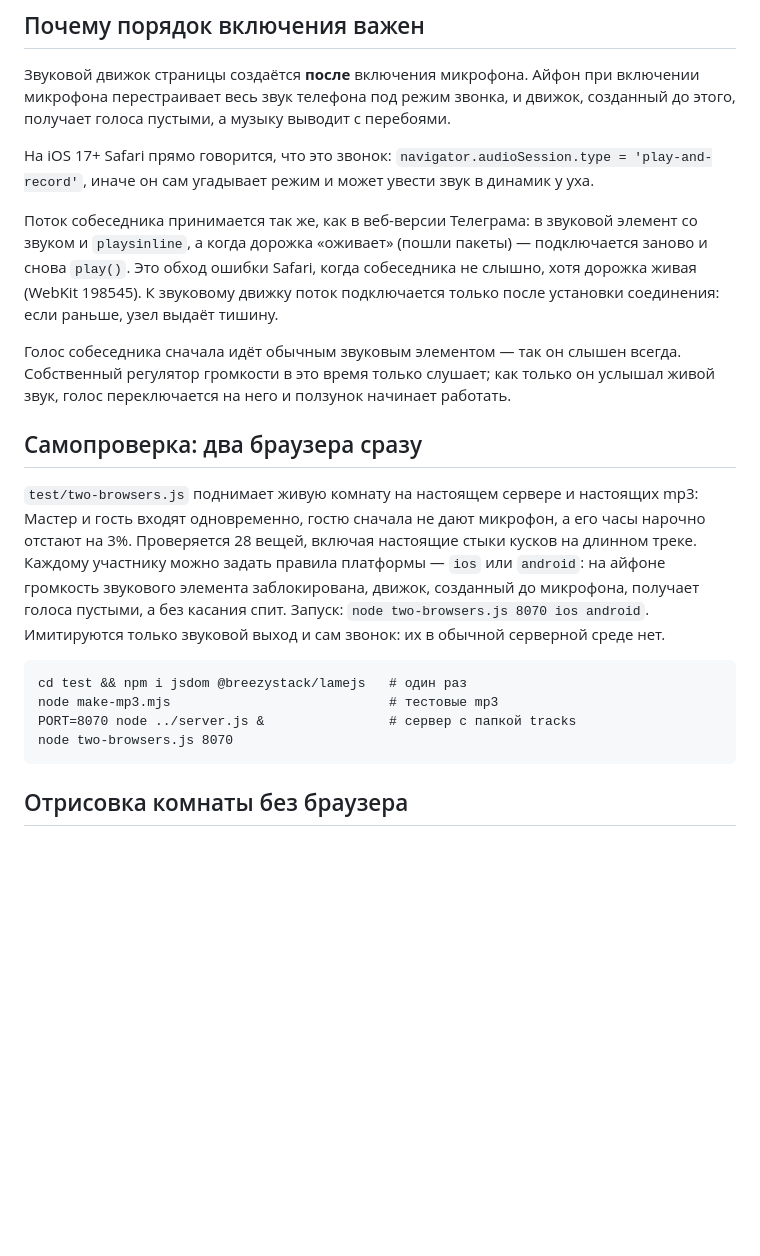
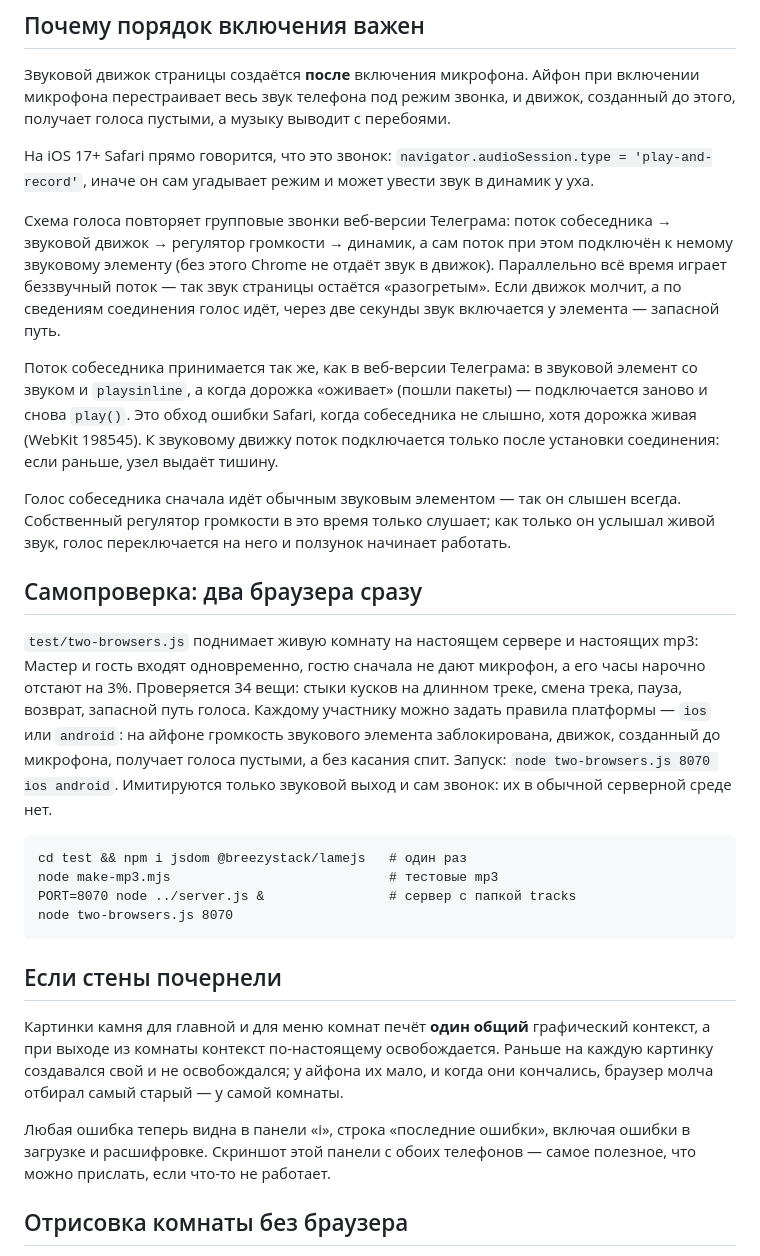
Before and after one commit to d185/pyramid, a Markdown page: README.md, the part around the change. Drawn GitHub-style; blank space fills up the shorter version.

````diff
--- a/README.md
+++ b/README.md
@@ -161,6 +161,13 @@ Metered, Cloudflare. В панели диагностики видно, чере
 На iOS 17+ Safari прямо говорится, что это звонок: `navigator.audioSession.type =
 'play-and-record'`, иначе он сам угадывает режим и может увести звук в динамик у уха.
 
+Схема голоса повторяет групповые звонки веб-версии Телеграма: поток собеседника
+→ звуковой движок → регулятор громкости → динамик, а сам поток при этом подключён
+к немому звуковому элементу (без этого Chrome не отдаёт звук в движок). Параллельно
+всё время играет беззвучный поток — так звук страницы остаётся «разогретым».
+Если движок молчит, а по сведениям соединения голос идёт, через две секунды звук
+включается у элемента — запасной путь.
+
 Поток собеседника принимается так же, как в веб-версии Телеграма: в звуковой
 элемент со звуком и `playsinline`, а когда дорожка «оживает» (пошли пакеты) —
 подключается заново и снова `play()`. Это обход ошибки Safari, когда собеседника
@@ -175,7 +182,7 @@ Metered, Cloudflare. В панели диагностики видно, чере
 
 `test/two-browsers.js` поднимает живую комнату на настоящем сервере и
 настоящих mp3: Мастер и гость входят одновременно, гостю сначала не дают
-микрофон, а его часы нарочно отстают на 3%. Проверяется 28 вещей, включая настоящие стыки кусков на длинном треке. Каждому участнику
+микрофон, а его часы нарочно отстают на 3%. Проверяется 34 вещи: стыки кусков на длинном треке, смена трека, пауза, возврат, запасной путь голоса. Каждому участнику
 можно задать правила платформы — `ios` или `android`: на айфоне громкость
 звукового элемента заблокирована, движок, созданный до микрофона, получает голоса
 пустыми, а без касания спит. Запуск: `node two-browsers.js 8070 ios android`. Имитируются только звуковой выход и сам звонок:
@@ -187,6 +194,17 @@ node make-mp3.mjs                            # тестовые mp3
 PORT=8070 node ../server.js &                # сервер с папкой tracks
 node two-browsers.js 8070
 ```
+
+## Если стены почернели
+
+Картинки камня для главной и для меню комнат печёт **один общий** графический
+контекст, а при выходе из комнаты контекст по-настоящему освобождается. Раньше
+на каждую картинку создавался свой и не освобождался; у айфона их мало, и когда
+они кончались, браузер молча отбирал самый старый — у самой комнаты.
+
+Любая ошибка теперь видна в панели «i», строка «последние ошибки», включая
+ошибки в загрузке и расшифровке. Скриншот этой панели с обоих телефонов — самое
+полезное, что можно прислать, если что-то не работает.
 
 ## Отрисовка комнаты без браузера
 
````
